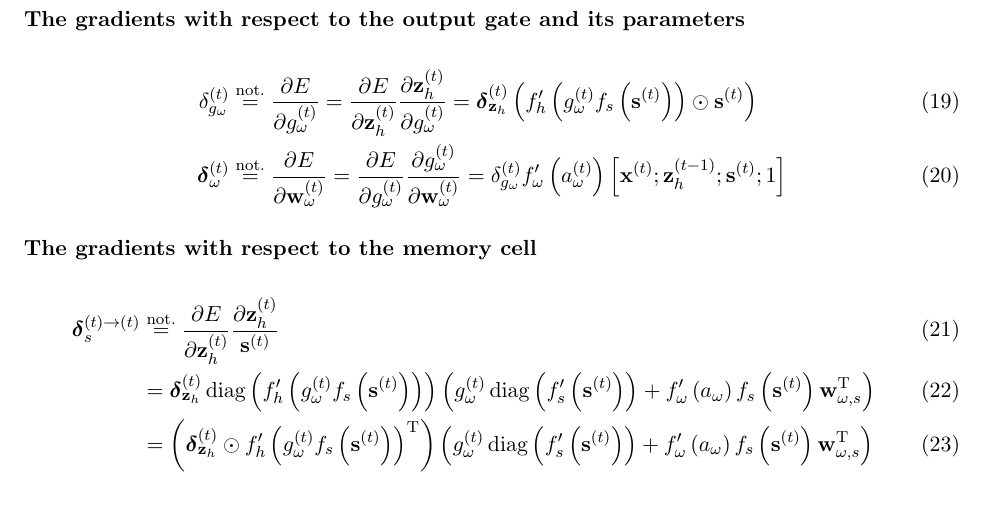
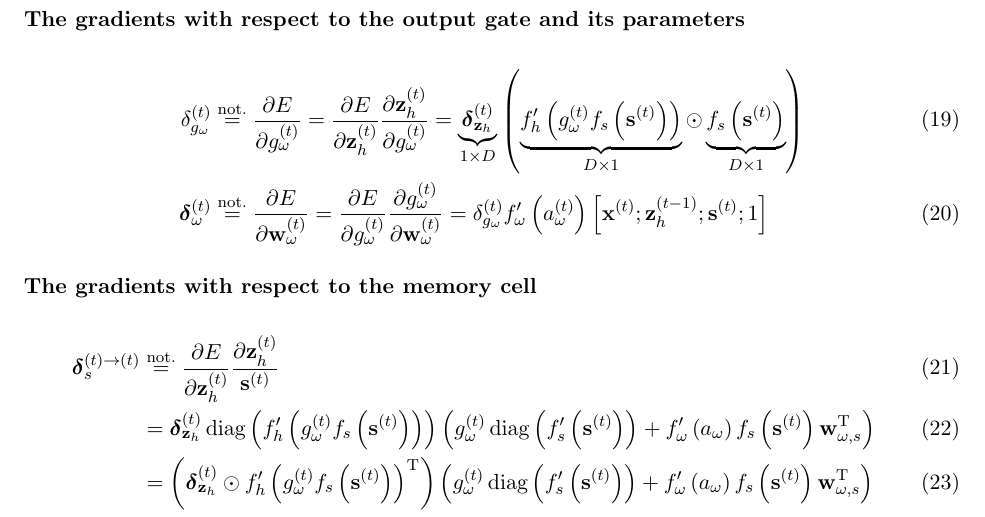
Before and after one commit to algorithm-learning-machines/lstm-explained, a LaTeX document (lstm_explained.tex): part of page 5 of 6, cut so that both start at the same text. Compiled offline with pdfLaTeX.

Commit message:
Fixed small error

```diff
--- a/lstm_explained.tex
+++ b/lstm_explained.tex
@@ -325,7 +325,7 @@ $\boldsymbol{\delta}_{zz}^{(t)\rightarrow(t-1)}$.
 \subsubsection*{The gradients with respect to the output gate and its parameters}
 
 \begin{align}
-  \delta_{g_{\omega}}^{(t)} &\overset{\text{not.}}{=} \dfrac{\partial E}{\partial g_{\omega}^{(t)}} = \dfrac{\partial E}{\partial \mathbf{z}_{h}^{(t)}} \dfrac{\partial \mathbf{z}_h^{(t)}}{\partial g_{\omega}^{(t)}} = \boldsymbol{\delta}_{\mathbf{z}_h}^{(t)}\left(f_h'\left(g_{\omega}^{(t)}f_s\left(\mathbf{s}^{(t)}\right)\right)\odot\mathbf{s}^{(t)}\right) \\
+  \delta_{g_{\omega}}^{(t)} &\overset{\text{not.}}{=} \dfrac{\partial E}{\partial g_{\omega}^{(t)}} = \dfrac{\partial E}{\partial \mathbf{z}_{h}^{(t)}} \dfrac{\partial \mathbf{z}_h^{(t)}}{\partial g_{\omega}^{(t)}} = \underbrace{\boldsymbol{\delta}_{\mathbf{z}_h}^{(t)}}_{1 \times D}\left(\underbrace{f_h'\left(g_{\omega}^{(t)}f_s\left(\mathbf{s}^{(t)}\right)\right)}_{D \times 1} \odot \underbrace{f_s\left(\mathbf{s}^{(t)}\right)}_{D\times1}\right) \\
   \boldsymbol{\delta}_{\omega}^{(t)} &\overset{\text{not.}}{=} \dfrac{\partial E}{\partial \mathbf{w}_{\omega}^{(t)}} = \dfrac{\partial E}{\partial g_{\omega}^{(t)}} \dfrac{\partial g_{\omega}^{(t)}}{\partial \mathbf{w}_{\omega}^{(t)}} = \delta_{g_{\omega}}^{(t)} f_{\omega}'\left(a_{\omega}^{(t)}\right) \left[\mathbf{x}^{(t)}; \mathbf{z}_{h}^{(t-1)}; \mathbf{s}^{(t)}; 1\right]
 \end{align}
 
```
Also changed, not shown: lstm_explained.pdf, lstm_explained.tex (2 more changed lines).
